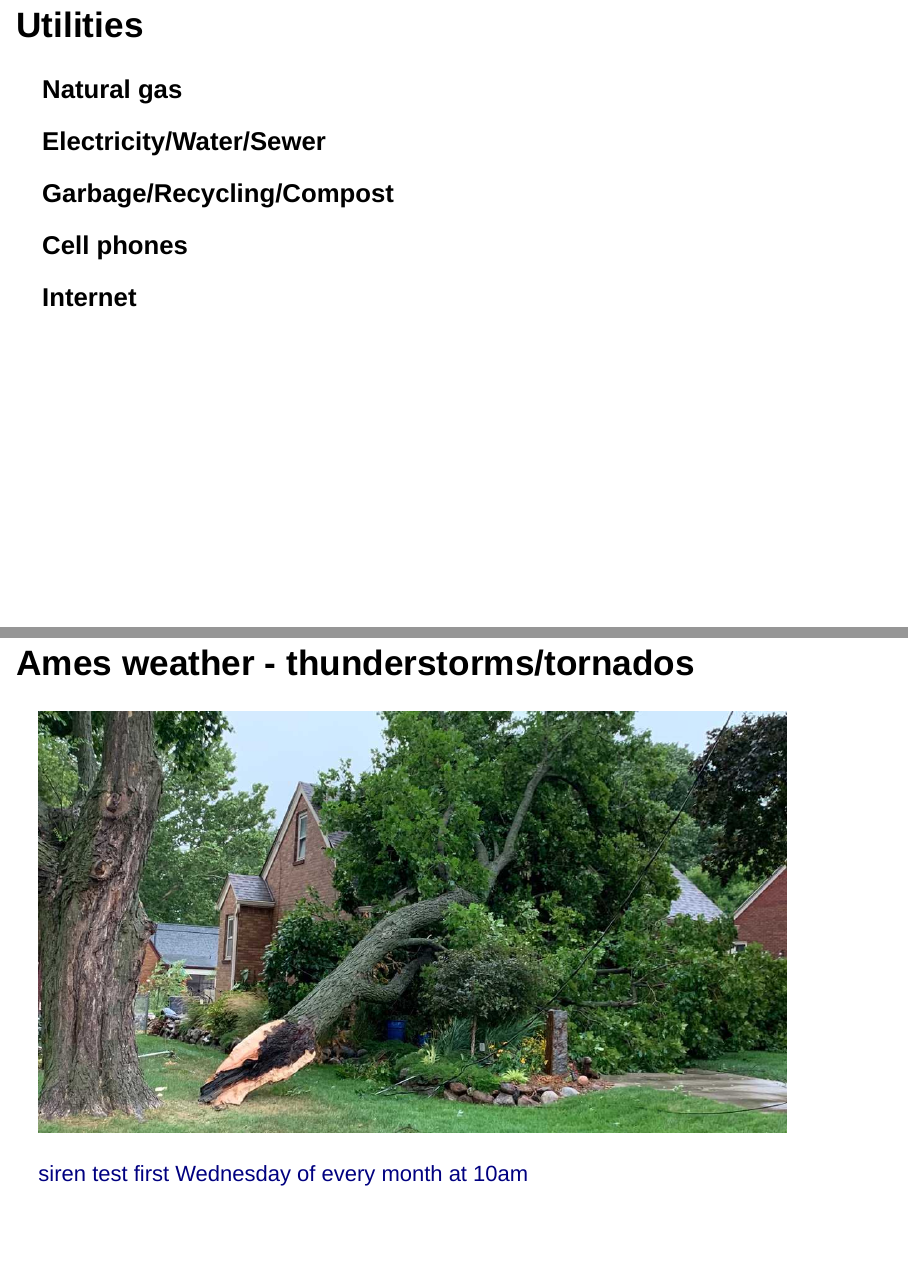
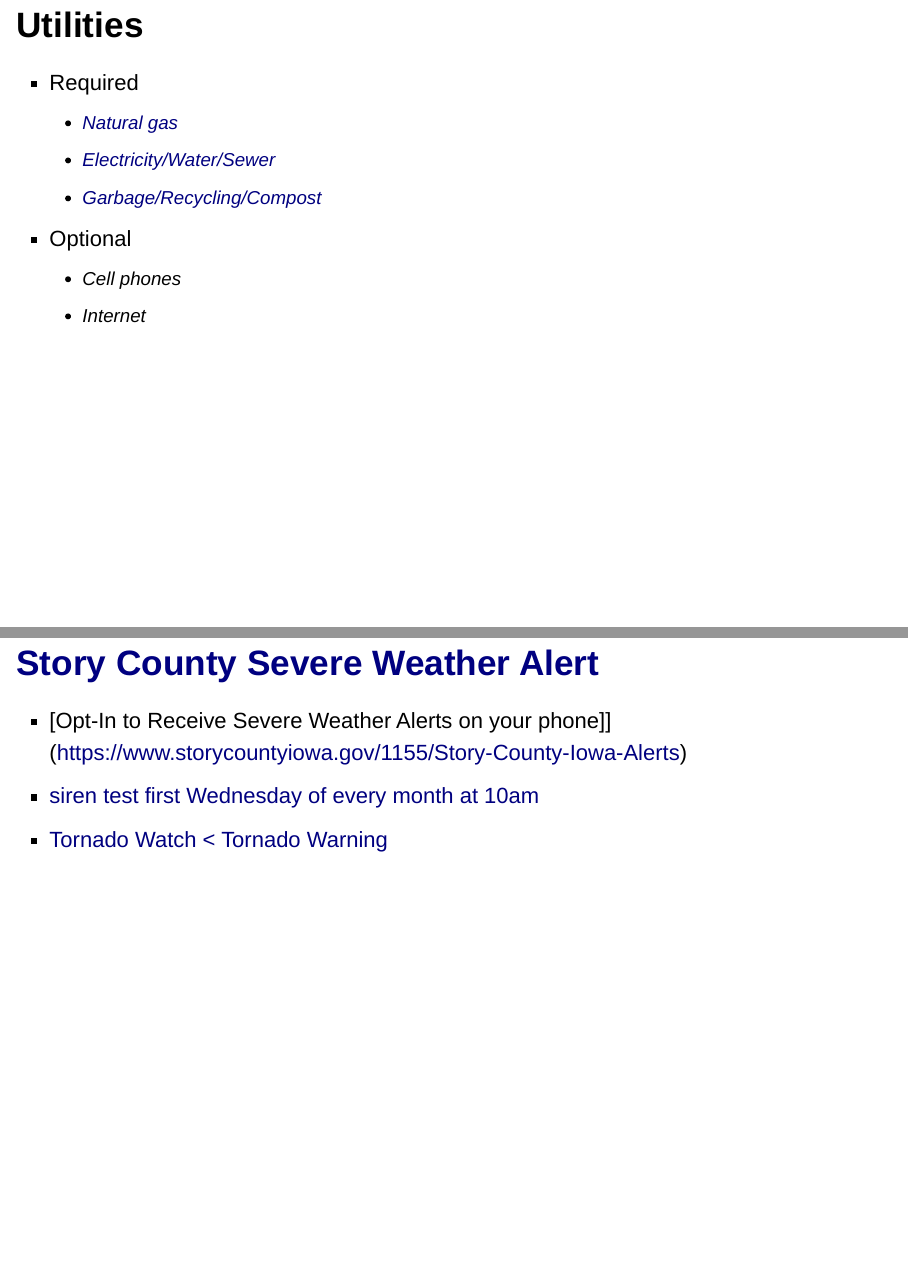
Before and after one commit to isustatistics/grad_orientation, an R Markdown document (ames.Rmd): pages 34 and 53 of 59 before the commit and pages 34 and 54 of 59 after it, joined at a grey line. Rendered offline with R 4.5, knitr and Pandoc, with nearby package versions; drawn as Slidy slides in place of the format the file asks for.

Commit message:
Add weather detail

```diff
--- a/ames.Rmd
+++ b/ames.Rmd
@@ -196,11 +197,13 @@ while being [26th in size and 30st in population](https://www.ipl.org/div/statek
 ## Utilities
 
 
-### Natural gas
-### Electricity/Water/Sewer
-### Garbage/Recycling/Compost
-### Cell phones
-### Internet
+- Required
+  - [Natural gas](https://www.alliantenergy.com/)
+  - [Electricity/Water/Sewer](https://www.cityofames.org/government/departments-divisions-i-z/utilities-and-parking-tickets/municipal-utilities-online-customer-service)
+  - [Garbage/Recycling/Compost](https://www.cityofames.org/government/departments-divisions-i-z/resource-recovery-system/licensed-area-haulers)
+- Optional
+  - Cell phones
+  - Internet
 
 
 
@@ -344,14 +347,19 @@ Free to do it yourself or curbside pickup by [Core Living Compost](https://corel
 ![](figs/snow_removal.jpg){width=90%}
 
 
-## Ames weather - thunderstorms/tornados
+## Thunderstorms/tornados/derecho
 
 ![](figs/derecho.jpg){width=90%}
 
-[siren test first Wednesday of every month at 10am](https://www.cityofames.org/Home/Components/Calendar/Event/8898/31)
+
 
 
 ## [Story County Severe Weather Alert](https://www.storycountyiowa.gov/1155/Story-County-Iowa-Alerts)
+
+- [Opt-In to Receive Severe Weather Alerts on your phone]](https://www.storycountyiowa.gov/1155/Story-County-Iowa-Alerts)
+- [siren test first Wednesday of every month at 10am](https://www.cityofames.org/Home/Components/Calendar/Event/8898/31)
+- [Tornado Watch < Tornado Warning](https://www.weather.gov/safety/tornado-ww)
+
 
 
 ## What to do in Ames - All year
```
Also changed, not shown: ames.Rmd (9 more changed lines).
